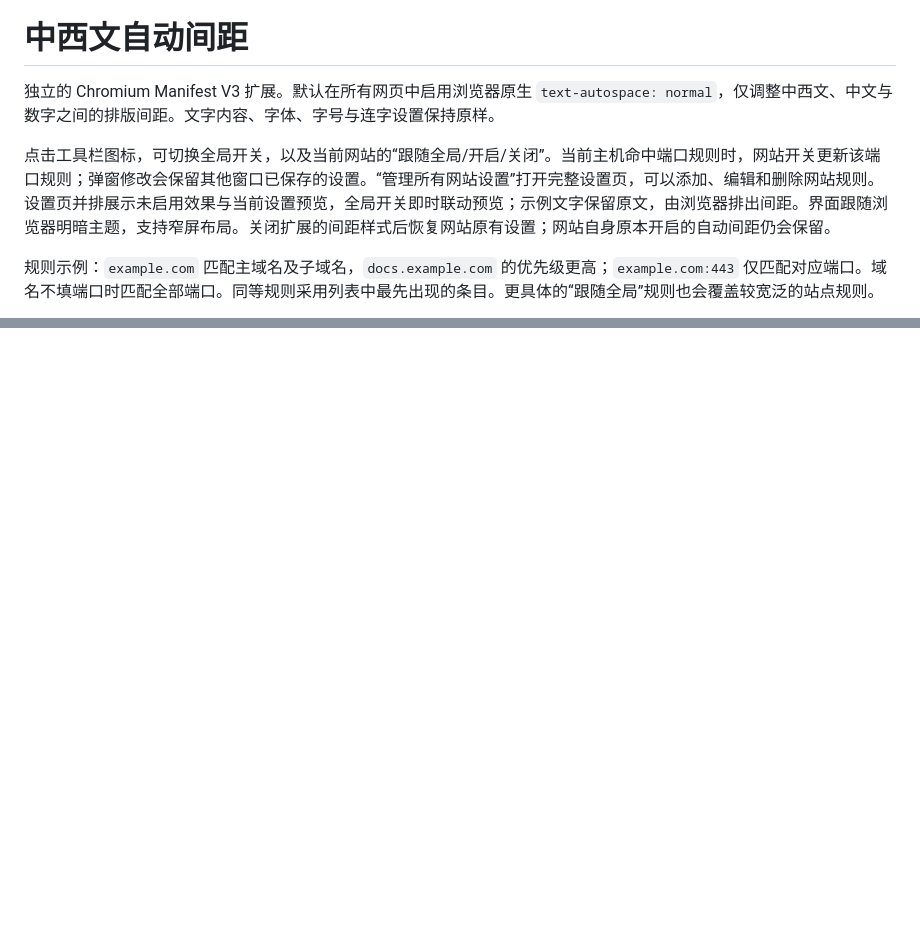
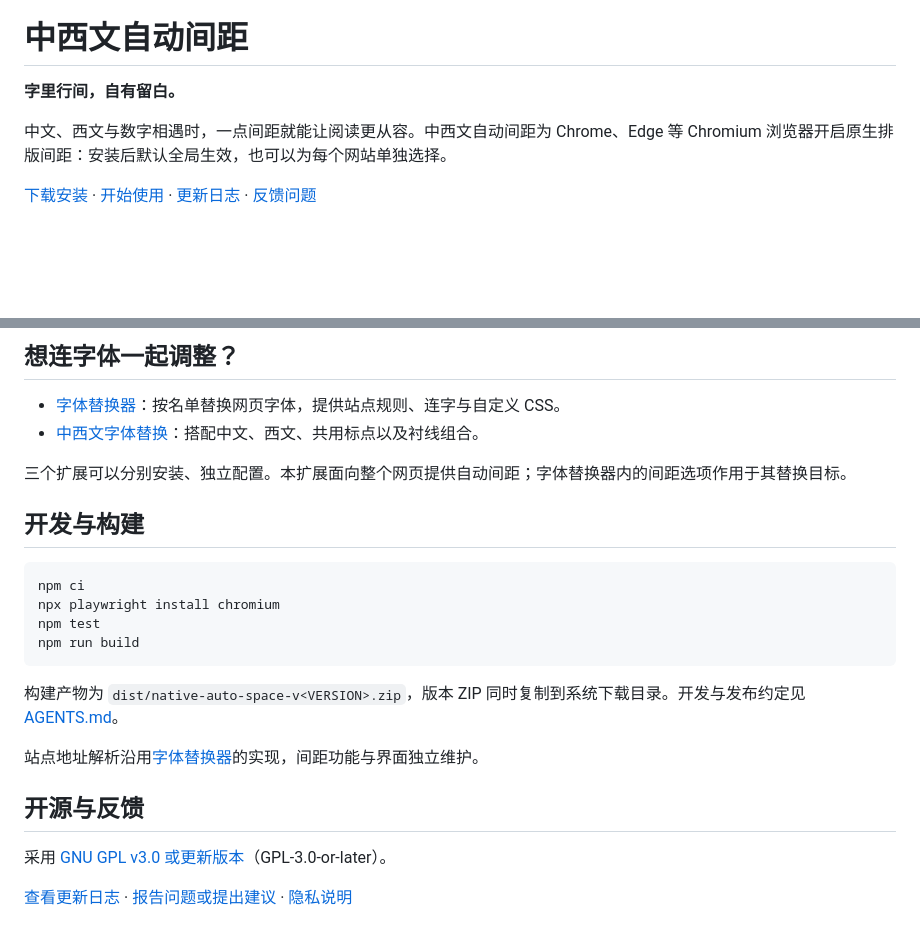
Before and after one commit to Speechlessmanbilibili/native-auto-space, a Markdown page: README.md, 2 parts joined by grey strips. Drawn GitHub-style; blank space fills up the shorter version.

````diff
--- a/README.md
+++ b/README.md
@@ -1,8 +3,8 @@
 # 中西文自动间距
 
-独立的 Chromium Manifest V3 扩展。默认在所有网页中启用浏览器原生 `text-autospace: normal`，仅调整中西文、中文与数字之间的排版间距。文字内容、字体、字号与连字设置保持原样。
+**字里行间，自有留白。**
 
-点击工具栏图标，可切换全局开关，以及当前网站的“跟随全局/开启/关闭”。当前主机命中端口规则时，网站开关更新该端口规则；弹窗修改会保留其他窗口已保存的设置。“管理所有网站设置”打开完整设置页，可以添加、编辑和删除网站规则。设置页并排展示未启用效果与当前设置预览，全局开关即时联动预览；示例文字保留原文，由浏览器排出间距。界面跟随浏览器明暗主题，支持窄屏布局。关闭扩展的间距样式后恢复网站原有设置；网站自身原本开启的自动间距仍会保留。
+中文、西文与数字相遇时，一点间距就能让阅读更从容。中西文自动间距为 Chrome、Edge 等 Chromium 浏览器开启原生排版间距：安装后默认全局生效，也可以为每个网站单独选择。
 
-规则示例：`example.com` 匹配主域名及子域名，`docs.example.com` 的优先级更高；`example.com:443` 仅匹配对应端口。域名不填端口时匹配全部端口。同等规则采用列表中最先出现的条目。更具体的“跟随全局”规则也会覆盖较宽泛的站点规则。
+[下载安装](https://github.com/Speechlessmanbilibili/native-auto-space/releases/latest) · [开始使用](#安装与开始使用) · [更新日志](CHANGELOG.md) · [反馈问题](https://github.com/Speechlessmanbilibili/native-auto-space/issues)
 
@@ -27,0 +84,27 @@
+</details>
+
+## 想连字体一起调整？
+
+- [字体替换器](https://github.com/Speechlessmanbilibili/system-font-substituter)：按名单替换网页字体，提供站点规则、连字与自定义 CSS。
+- [中西文字体替换](https://github.com/Speechlessmanbilibili/chinese-western-font-replacer)：搭配中文、西文、共用标点以及衬线组合。
+
+三个扩展可以分别安装、独立配置。本扩展面向整个网页提供自动间距；字体替换器内的间距选项作用于其替换目标。
+
+## 开发与构建
+
+```powershell
+npm ci
+npx playwright install chromium
+npm test
+npm run build
+```
+
+构建产物为 `dist/native-auto-space-v<VERSION>.zip`，版本 ZIP 同时复制到系统下载目录。开发与发布约定见 [AGENTS.md](AGENTS.md)。
+
+站点地址解析沿用[字体替换器](https://github.com/Speechlessmanbilibili/system-font-substituter)的实现，间距功能与界面独立维护。
+
+## 开源与反馈
+
+采用 [GNU GPL v3.0 或更新版本](LICENSE)（GPL-3.0-or-later）。
+
+[查看更新日志](CHANGELOG.md) · [报告问题或提出建议](https://github.com/Speechlessmanbilibili/native-auto-space/issues) · [隐私说明](PRIVACY.md)
````
Also changed, not shown: other parts of README.md (+66 -10 lines).
